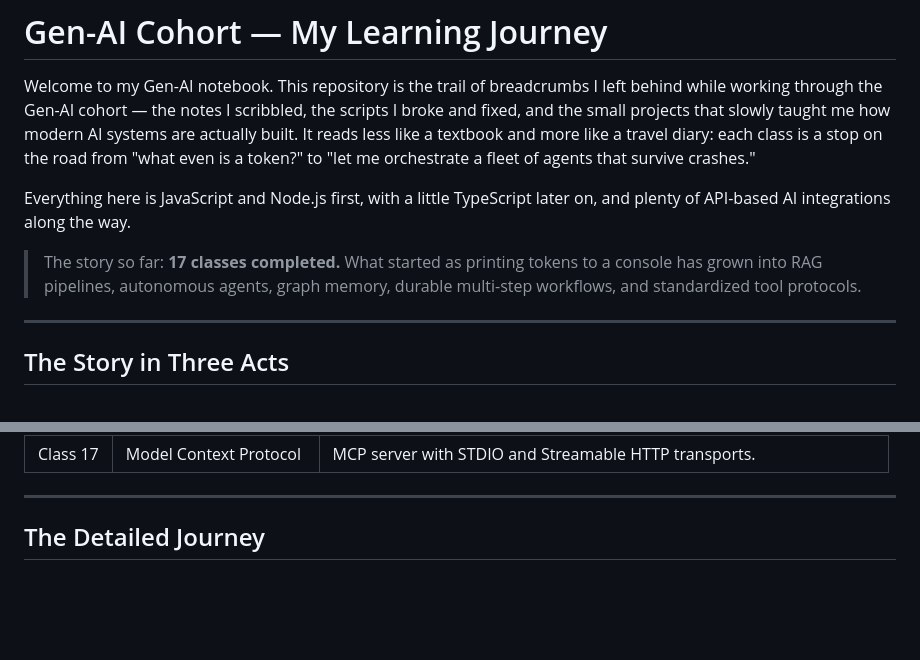
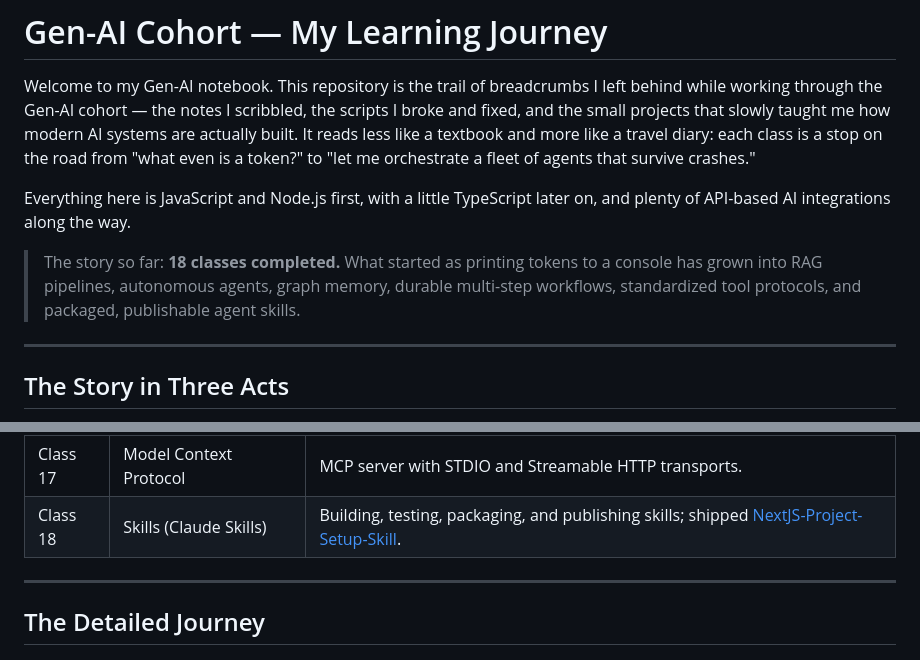
Before and after one commit to SharmaAtul12/Gen-AI, a Markdown page: README.md, 2 parts joined by grey strips. Drawn GitHub-style; blank space fills up the shorter version.

```diff
--- a/README.md
+++ b/README.md
@@ -10,9 +10,9 @@ crashes."
 Everything here is JavaScript and Node.js first, with a little TypeScript later on, and
 plenty of API-based AI integrations along the way.
 
-> The story so far: **17 classes completed.** What started as printing tokens to a console
+> The story so far: **18 classes completed.** What started as printing tokens to a console
 > has grown into RAG pipelines, autonomous agents, graph memory, durable multi-step
-> workflows, and standardized tool protocols.
+> workflows, standardized tool protocols, and packaged, publishable agent skills.
 
 ---
 
@@ -82,6 +85,7 @@ platforms with MCP. This is where "AI feature" turned into "AI system."
 | Class 15 | Durable execution | Inngest for reliable, multi-step agent workflows. |
 | Class 16 | GitHub PR Review Agent | Project milestone (full code in Github-PR-Review-Agent repo). |
 | Class 17 | Model Context Protocol | MCP server with STDIO and Streamable HTTP transports. |
+| Class 18 | Skills (Claude Skills) | Building, testing, packaging, and publishing skills; shipped [NextJS-Project-Setup-Skill](https://github.com/SharmaAtul12/NextJS-Project-Setup-Skill). |
 
 ---
 
```
Also changed, not shown: other parts of README.md (+40 -6 lines).
